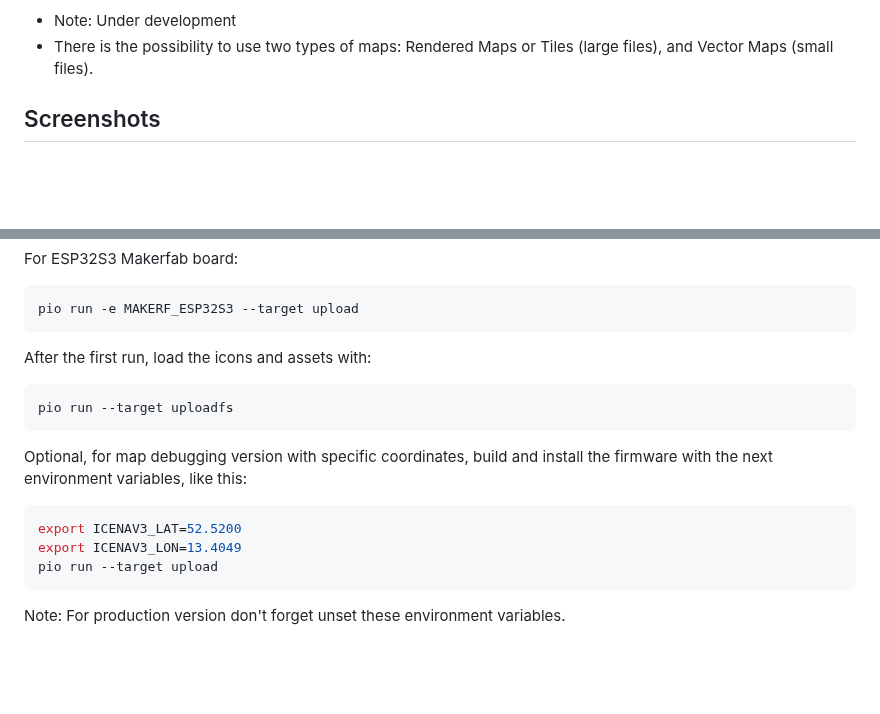
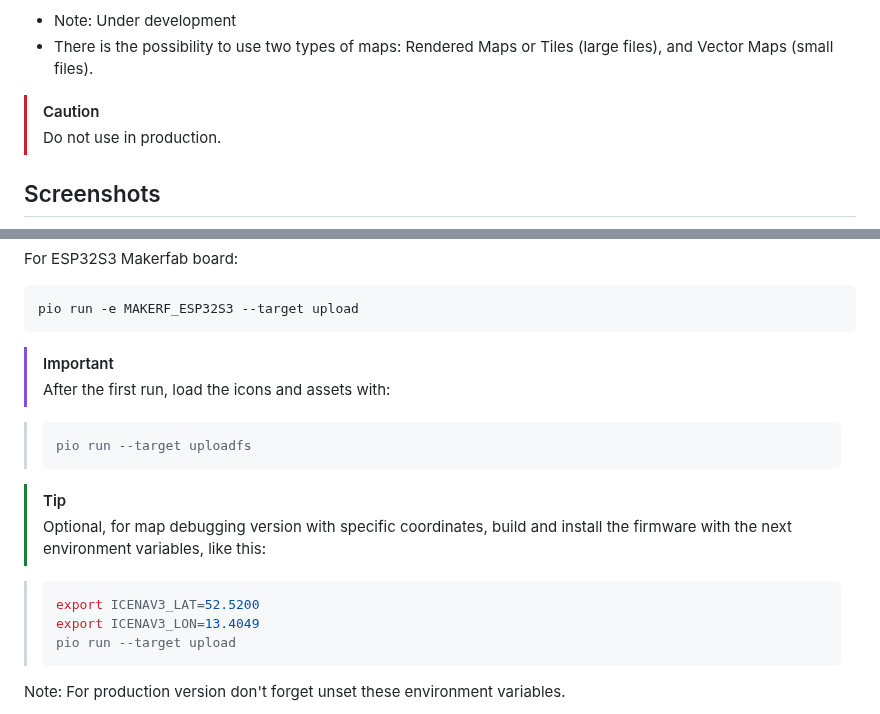
Before and after one commit to jgauchia/IceNav-v3, a Markdown page: README.md, 2 parts joined by grey strips. Rendered like a GitHub page; blank space fills up the shorter version.

````diff
--- a/README.md
+++ b/README.md
@@ -5,6 +6,9 @@
 ESP32 Based GPS Navigator.
 * Note: Under development
 * There is the possibility to use two types of maps: Rendered Maps or Tiles (large files), and Vector Maps (small files).
+
+> [!CAUTION]
+> Do not use in production.
 
 ## Screenshots
 <img src="images/screenshot_1.png" width="25%" height="25%"><img src="images/screenshot_2.png" width="25%" height="25%"><img src="images/screenshot_3.png" width="25%" height="25%"><img src="images/screenshot_4.png" width="25%" height="25%">
@@ -120,19 +124,21 @@ For ESP32S3 Makerfab board:
 pio run -e MAKERF_ESP32S3 --target upload
 ```
 
-After the first run, load the icons and assets with:
+> [!IMPORTANT]
+> After the first run, load the icons and assets with:
 
-```bash
-pio run --target uploadfs
-```
+> ```bash
+> pio run --target uploadfs
+> ```
 
-Optional, for map debugging version with specific coordinates, build and install the firmware with the next environment variables, like this:
+> [!TIP]
+> Optional, for map debugging version with specific coordinates, build and install the firmware with the next environment variables, like this:
 
-```bash
-export ICENAV3_LAT=52.5200
-export ICENAV3_LON=13.4049
-pio run --target upload
-```
+> ```bash
+> export ICENAV3_LAT=52.5200
+> export ICENAV3_LON=13.4049
+> pio run --target upload
+> ```
 
 Note: For production version don't forget unset these environment variables.
 
````
Also changed, not shown: other parts of README.md (+1 -0 lines), data/NOMAP.png (added), 5 other files.
